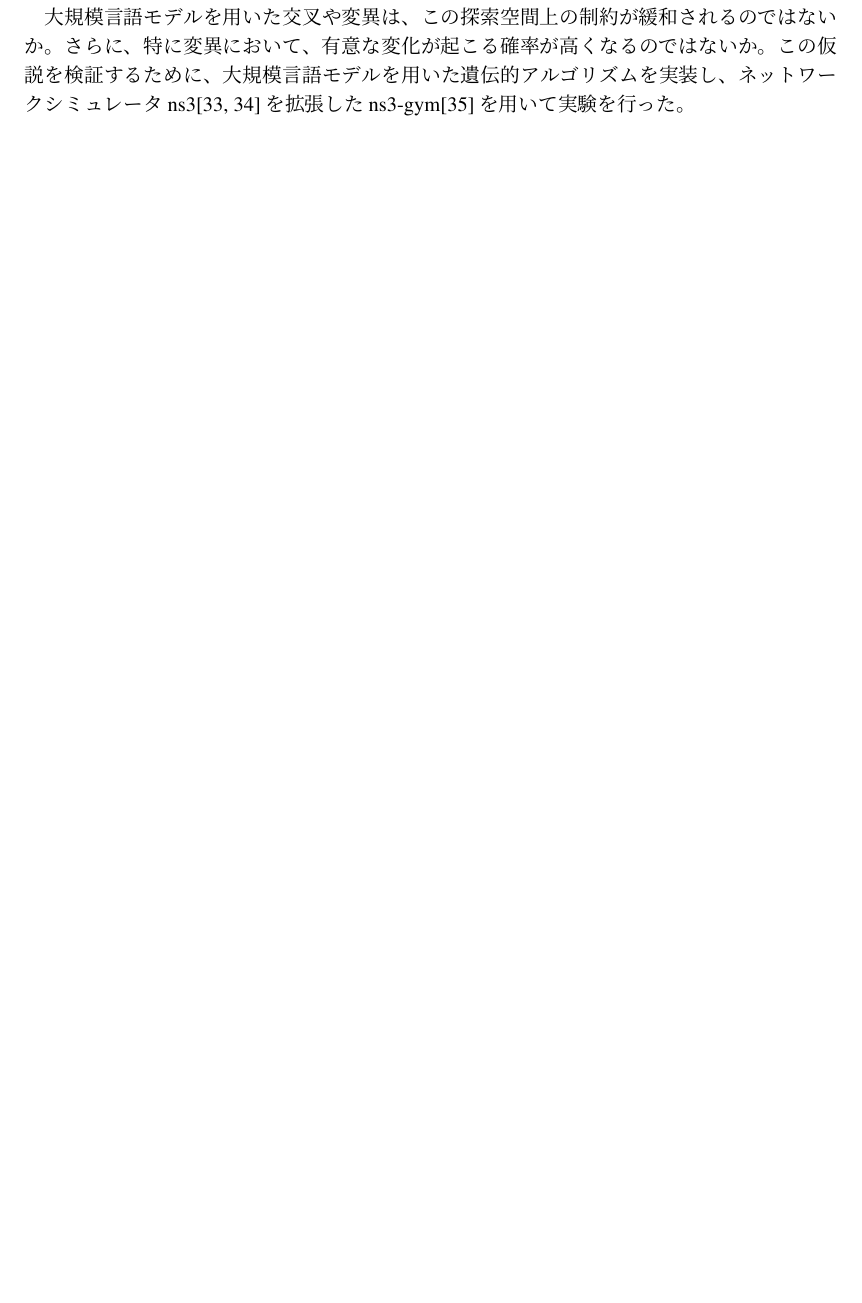
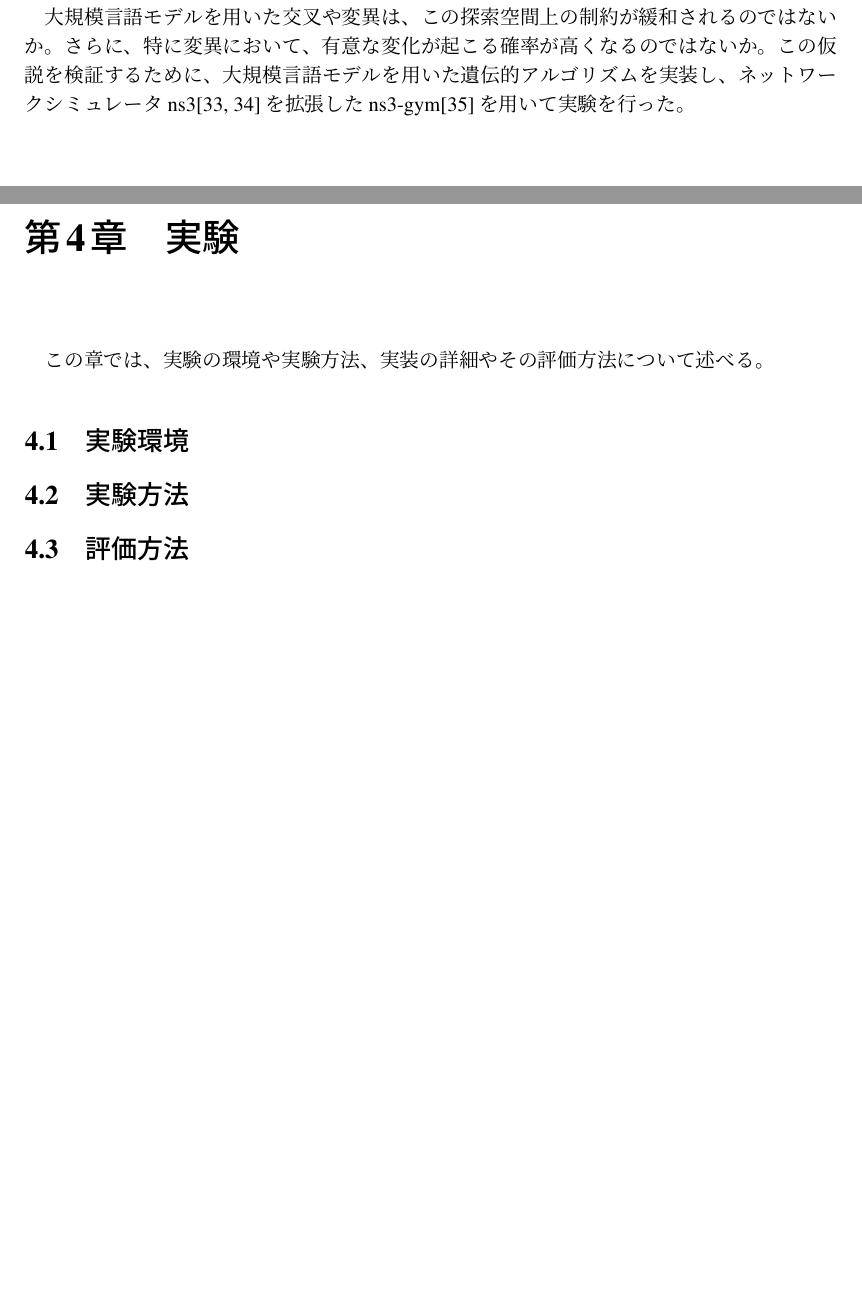
Before and after one commit to Okabe-Junya/graduation-research, a LaTeX thesis (report.tex): part of page 14 of 18 before the commit and two parts of pages 14 and 15 of 19 after it, the two joined at a grey line, cut so that both start at the same text, the shorter picture padded with empty space. Compiled offline with pLaTeX and dvipdfmx.

Commit message:
add: section template

```diff
--- a/report.tex
+++ b/report.tex
@@ -342,6 +342,18 @@ Endoらの研究に限らず、遺伝的プログラミングや強化学習を
 
 \newpage
 
+\chapter{実験}
+
+この章では、実験の環境や実験方法、実装の詳細やその評価方法について述べる。
+
+\section{実験環境}
+
+\section{実験方法}
+
+\section{評価方法}
+
+\newpage
+
 \chapter*{謝辞}
 \addcontentsline{toc}{chapter}{\numberline{}謝辞}
 
```
